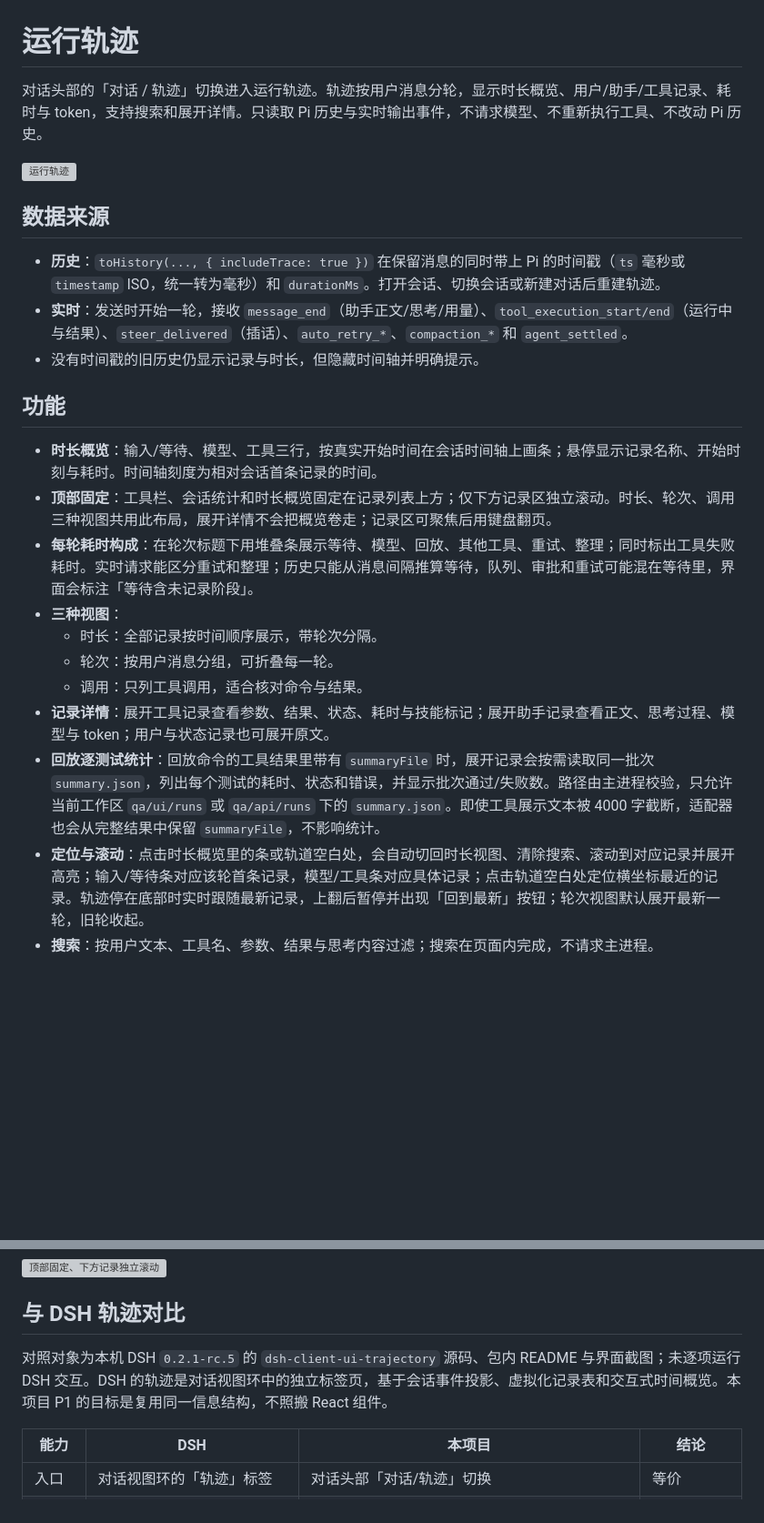
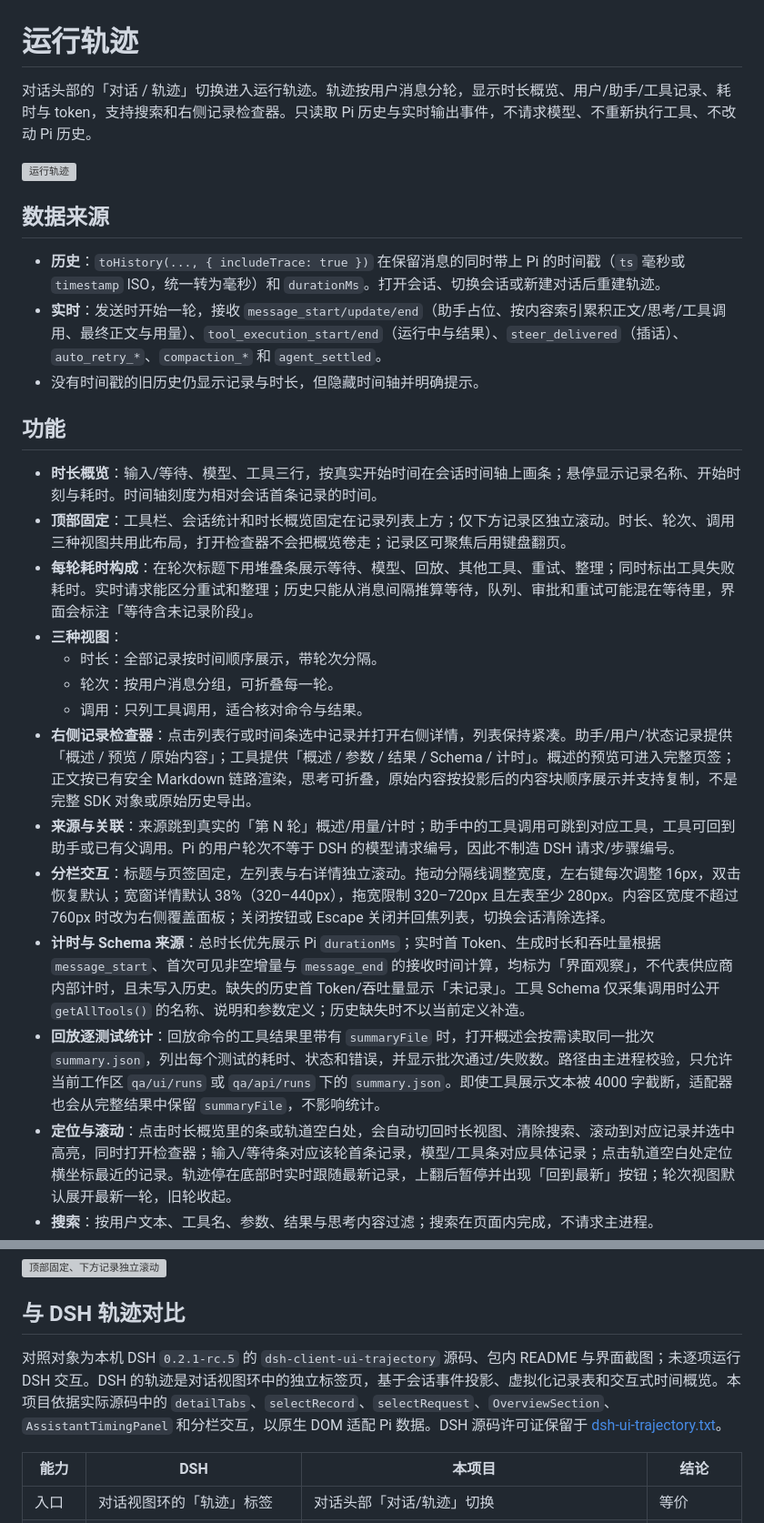
Before and after one commit to liwenshuai4516-debug/00, a Markdown page: docs/trajectory-view.md, 2 parts joined by grey strips. Shown at 91% size. Drawn GitHub-style; blank space fills up the shorter version; grey boxes are pictures that could not be loaded.

```diff
--- a/docs/trajectory-view.md
+++ b/docs/trajectory-view.md
@@ -1,25 +1,28 @@
 # 运行轨迹
 
-对话头部的「对话 / 轨迹」切换进入运行轨迹。轨迹按用户消息分轮，显示时长概览、用户/助手/工具记录、耗时与 token，支持搜索和展开详情。只读取 Pi 历史与实时输出事件，不请求模型、不重新执行工具、不改动 Pi 历史。
+对话头部的「对话 / 轨迹」切换进入运行轨迹。轨迹按用户消息分轮，显示时长概览、用户/助手/工具记录、耗时与 token，支持搜索和右侧记录检查器。只读取 Pi 历史与实时输出事件，不请求模型、不重新执行工具、不改动 Pi 历史。
 
 ![运行轨迹](images/trajectory.png)
 
 ## 数据来源
 
 - **历史**：`toHistory(..., { includeTrace: true })` 在保留消息的同时带上 Pi 的时间戳（`ts` 毫秒或 `timestamp` ISO，统一转为毫秒）和 `durationMs`。打开会话、切换会话或新建对话后重建轨迹。
-- **实时**：发送时开始一轮，接收 `message_end`（助手正文/思考/用量）、`tool_execution_start/end`（运行中与结果）、`steer_delivered`（插话）、`auto_retry_*`、`compaction_*` 和 `agent_settled`。
+- **实时**：发送时开始一轮，接收 `message_start/update/end`（助手占位、按内容索引累积正文/思考/工具调用、最终正文与用量）、`tool_execution_start/end`（运行中与结果）、`steer_delivered`（插话）、`auto_retry_*`、`compaction_*` 和 `agent_settled`。
 - 没有时间戳的旧历史仍显示记录与时长，但隐藏时间轴并明确提示。
 
 ## 功能
 
 - **时长概览**：输入/等待、模型、工具三行，按真实开始时间在会话时间轴上画条；悬停显示记录名称、开始时刻与耗时。时间轴刻度为相对会话首条记录的时间。
-- **顶部固定**：工具栏、会话统计和时长概览固定在记录列表上方；仅下方记录区独立滚动。时长、轮次、调用三种视图共用此布局，展开详情不会把概览卷走；记录区可聚焦后用键盘翻页。
+- **顶部固定**：工具栏、会话统计和时长概览固定在记录列表上方；仅下方记录区独立滚动。时长、轮次、调用三种视图共用此布局，打开检查器不会把概览卷走；记录区可聚焦后用键盘翻页。
 - **每轮耗时构成**：在轮次标题下用堆叠条展示等待、模型、回放、其他工具、重试、整理；同时标出工具失败耗时。实时请求能区分重试和整理；历史只能从消息间隔推算等待，队列、审批和重试可能混在等待里，界面会标注「等待含未记录阶段」。
 - **三种视图**：
   - 时长：全部记录按时间顺序展示，带轮次分隔。
   - 轮次：按用户消息分组，可折叠每一轮。
   - 调用：只列工具调用，适合核对命令与结果。
-- **记录详情**：展开工具记录查看参数、结果、状态、耗时与技能标记；展开助手记录查看正文、思考过程、模型与 token；用户与状态记录也可展开原文。
-- **回放逐测试统计**：回放命令的工具结果里带有 `summaryFile` 时，展开记录会按需读取同一批次 `summary.json`，列出每个测试的耗时、状态和错误，并显示批次通过/失败数。路径由主进程校验，只允许当前工作区 `qa/ui/runs` 或 `qa/api/runs` 下的 `summary.json`。即使工具展示文本被 4000 字截断，适配器也会从完整结果中保留 `summaryFile`，不影响统计。
-- **定位与滚动**：点击时长概览里的条或轨道空白处，会自动切回时长视图、清除搜索、滚动到对应记录并展开高亮；输入/等待条对应该轮首条记录，模型/工具条对应具体记录；点击轨道空白处定位横坐标最近的记录。轨迹停在底部时实时跟随最新记录，上翻后暂停并出现「回到最新」按钮；轮次视图默认展开最新一轮，旧轮收起。
+- **右侧记录检查器**：点击列表行或时间条选中记录并打开右侧详情，列表保持紧凑。助手/用户/状态记录提供「概述 / 预览 / 原始内容」；工具提供「概述 / 参数 / 结果 / Schema / 计时」。概述的预览可进入完整页签；正文按已有安全 Markdown 链路渲染，思考可折叠，原始内容按投影后的内容块顺序展示并支持复制，不是完整 SDK 对象或原始历史导出。
+- **来源与关联**：来源跳到真实的「第 N 轮」概述/用量/计时；助手中的工具调用可跳到对应工具，工具可回到助手或已有父调用。Pi 的用户轮次不等于 DSH 的模型请求编号，因此不制造 DSH 请求/步骤编号。
+- **分栏交互**：标题与页签固定，左列表与右详情独立滚动。拖动分隔线调整宽度，左右键每次调整 16px，双击恢复默认；宽窗详情默认 38%（320–440px），拖宽限制 320–720px 且左表至少 280px。内容区宽度不超过 760px 时改为右侧覆盖面板；关闭按钮或 Escape 关闭并回焦列表，切换会话清除选择。
+- **计时与 Schema 来源**：总时长优先展示 Pi `durationMs`；实时首 Token、生成时长和吞吐量根据 `message_start`、首次可见非空增量与 `message_end` 的接收时间计算，均标为「界面观察」，不代表供应商内部计时，且未写入历史。缺失的历史首 Token/吞吐量显示「未记录」。工具 Schema 仅采集调用时公开 `getAllTools()` 的名称、说明和参数定义；历史缺失时不以当前定义补造。
+- **回放逐测试统计**：回放命令的工具结果里带有 `summaryFile` 时，打开概述会按需读取同一批次 `summary.json`，列出每个测试的耗时、状态和错误，并显示批次通过/失败数。路径由主进程校验，只允许当前工作区 `qa/ui/runs` 或 `qa/api/runs` 下的 `summary.json`。即使工具展示文本被 4000 字截断，适配器也会从完整结果中保留 `summaryFile`，不影响统计。
+- **定位与滚动**：点击时长概览里的条或轨道空白处，会自动切回时长视图、清除搜索、滚动到对应记录并选中高亮，同时打开检查器；输入/等待条对应该轮首条记录，模型/工具条对应具体记录；点击轨道空白处定位横坐标最近的记录。轨迹停在底部时实时跟随最新记录，上翻后暂停并出现「回到最新」按钮；轮次视图默认展开最新一轮，旧轮收起。
 - **搜索**：按用户文本、工具名、参数、结果与思考内容过滤；搜索在页面内完成，不请求主进程。
@@ -35,7 +42,7 @@
 
 ## 与 DSH 轨迹对比
 
-对照对象为本机 DSH `0.2.1-rc.5` 的 `dsh-client-ui-trajectory` 源码、包内 README 与界面截图；未逐项运行 DSH 交互。DSH 的轨迹是对话视图环中的独立标签页，基于会话事件投影、虚拟化记录表和交互式时间概览。本项目 P1 的目标是复用同一信息结构，不照搬 React 组件。
+对照对象为本机 DSH `0.2.1-rc.5` 的 `dsh-client-ui-trajectory` 源码、包内 README 与界面截图；未逐项运行 DSH 交互。DSH 的轨迹是对话视图环中的独立标签页，基于会话事件投影、虚拟化记录表和交互式时间概览。本项目依据实际源码中的 `detailTabs`、`selectRecord`、`selectRequest`、`OverviewSection`、`AssistantTimingPanel` 和分栏交互，以原生 DOM 适配 Pi 数据。DSH 源码许可证保留于 [dsh-ui-trajectory.txt](licenses/dsh-ui-trajectory.txt)。
 
 | 能力 | DSH | 本项目 | 结论 |
 | --- | --- | --- | --- |
```
Also changed, not shown: other parts of docs/trajectory-view.md (+17 -10 lines), docs/images/trajectory-inspector-narrow.png (added), docs/images/trajectory-inspector.png (added), 9 other files.
